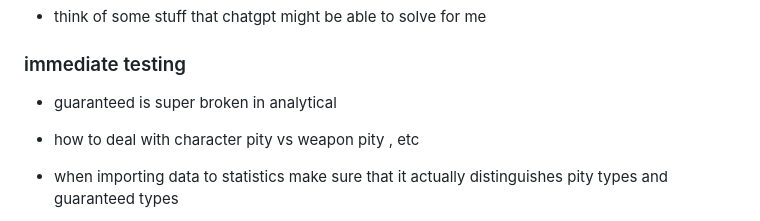
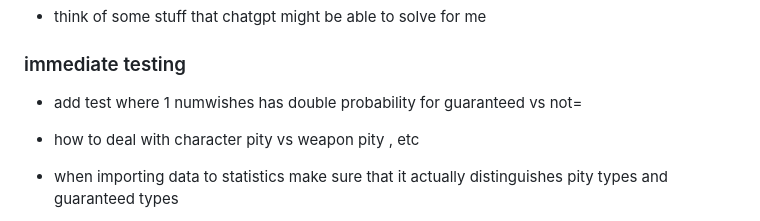
Before and after one commit to charliedilorenzo/GenshinWishOracle, a Markdown page: todo.md, the part around the change. Rendered like a GitHub page.

```diff
--- a/todo.md
+++ b/todo.md
@@ -6,7 +6,7 @@
 
 ### immediate testing
 
-- guaranteed is super broken in analytical
+- add test where 1 numwishes has double probability for guaranteed vs not=
 - how to deal with character pity vs weapon pity , etc
 - when importing data to statistics make sure that it actually distinguishes pity types and guaranteed types
 
```
